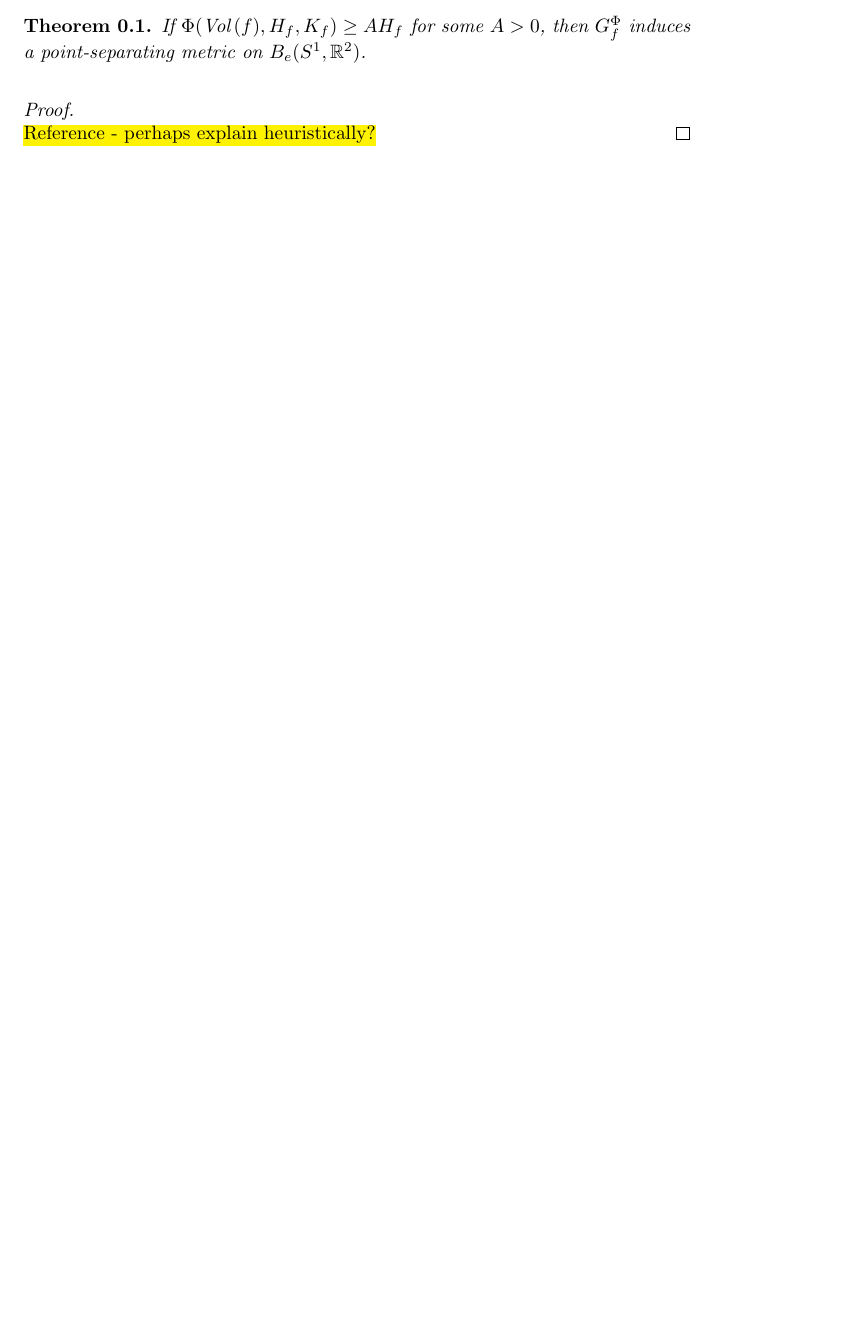
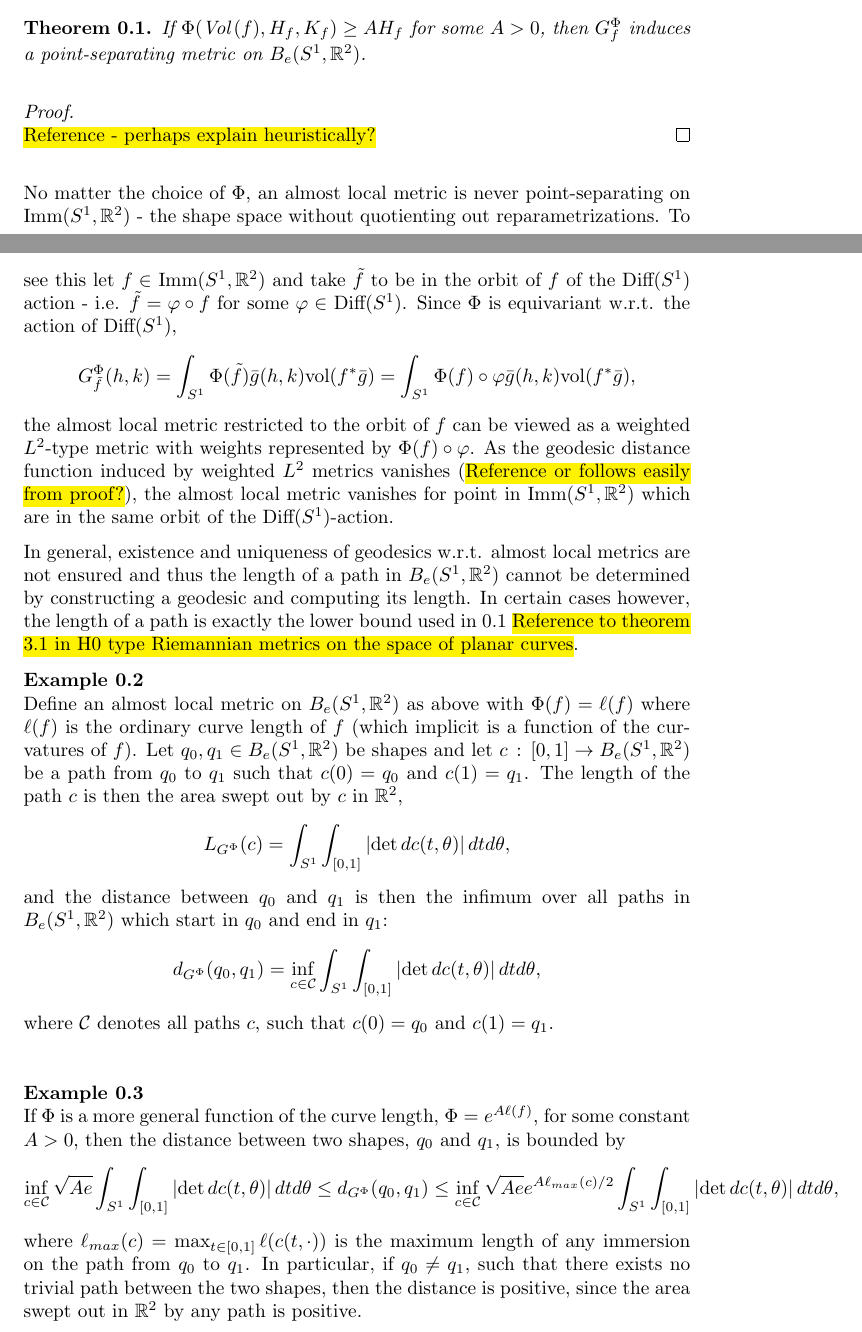
Before and after one commit to kdl457/Statistical-Analysis-on-Shapes, a LaTeX document (Latex/Almost_local_metrics/Almost_local_metrics.tex): part of the page before the commit and two parts of pages 1 and 2 of 2 after it, the two joined at a grey line, cut so that both start at the same text, the shorter picture padded with empty space. Compiled offline with pdfLaTeX.

Commit message:
Examples with AL metrics

```diff
--- a/Latex/Almost_local_metrics/Almost_local_metrics.tex
+++ b/Latex/Almost_local_metrics/Almost_local_metrics.tex
@@ -67,7 +67,7 @@ The total volume of $f$, $\text{Vol}(f)$, is defined via the volume form induced
 Vol$(f)$ is a non-local property of $f$, and thus the metrics are not only dependent on the local properties, $K_f, H_f$, but must be $\textit{almost}$ local metrics. \\[0.2 cm]
 Note that if $\Phi$ depends only on $f$ through Vol$(f)$ then $G_f^\Phi (h,k)$ is equal to the L$^2$-metric (up to a constant) (\hl{is this obvious from our definition of the L$^2$ metric ?}). But if $\Phi$ actually depends on either curvature and the total volume, then point-separation is achieved under certain conditions imposed on $\Phi$;
 
-\begin{theorem}
+\begin{theorem}\label{point_sep}
 If $\Phi(\text{Vol} \, (f), H_f, K_f) \geq A H_f$ for some $A > 0$, then $G_f^\Phi$ induces a point-separating metric on $B_e(S^1, \R^2)$.
 \end{theorem}
 
@@ -75,7 +75,33 @@ If $\Phi(\text{Vol} \, (f), H_f, K_f) \geq A H_f$ for some $A > 0$, then $G_f^\P
 \hl{Reference - perhaps explain heuristically?}
 \end{proof}
 
+No matter the choice of $\Phi$, an almost local metric is never point-separating on Imm$(S^1, \R^2)$ - the shape space without quotienting out reparametrizations. To see this let $f \in$ Imm$(S^1, \R^2)$ and take $\tilde{f}$ to be in the orbit of $f$ of the Diff$(S^1)$ action - i.e. $\tilde{f} = \phi \circ f$ for some $\phi \in$ Diff$(S^1)$. Since $\Phi$ is equivariant w.r.t. the action of Diff$(S^1)$,
+\begin{align*}
+G_{\tilde{f}}^\Phi (h,k) = \int_{S^1} \Phi(\tilde{f}) \bar{g}(h,k) \text{vol}(f^* \bar{g}) = \int_{S^1} \Phi(f) \circ \phi \bar{g}(h,k) \text{vol}(f^* \bar{g}),
+\end{align*}
+the almost local metric restricted to the orbit of $f$ can be viewed as a weighted $L^2$-type metric with weights represented by $\Phi(f) \circ \phi$. As the geodesic distance function induced by weighted $L^2$ metrics vanishes (\hl{Reference or follows easily from proof?}), the almost local metric vanishes for point in Imm$(S^1, \R^2)$ which are in the same orbit of the Diff$(S^1)$-action.
+\\[0.2 cm]
+In general, existence and uniqueness of geodesics w.r.t. almost local metrics are not ensured and thus the length of a path in $B_e(S^1,\R^2)$ cannot be determined by constructing a geodesic and computing its length. In certain cases however, the length of a path is exactly the lower bound used in \ref{point_sep} \hl{Reference to theorem 3.1 in H0 type Riemannian metrics on the space of planar curves}.
 
+\begin{example}
+Define an almost local metric on $B_e(S^1, \R^2)$ as above with $\Phi(f) = \ell(f)$ where $\ell(f)$ is the ordinary curve length of $f$ (which implicit is a function of the curvatures of $f$). Let $q_0, q_1 \in B_e(S^1, \R^2)$ be shapes and let $c \, : \, [0,1] \rightarrow B_e(S^1, \R^2)$ be a path from $q_0$ to $q_1$ such that $c(0) = q_0$ and $c(1) = q_1$. The length of the path $c$ is then the area swept out by $c$ in $\R^2$,
+\begin{align*}
+L_{G^\Phi}(c) = \int_{S^1} \int_{[0,1]} \left| \det dc(t, \theta) \right| dt d\theta,
+\end{align*}
+and the distance between $q_0$ and $q_1$ is then the infimum over all paths in $B_e(S^1, \R^2)$ which start in $q_0$ and end in $q_1$:
+\begin{align*}
+d_{G^\Phi}(q_0, q_1) = \inf_{c\in\mathcal{C}} \int_{S^1} \int_{[0,1]} \left| \det dc(t, \theta) \right| dt d\theta,
+\end{align*}
+where $\mathcal{C}$ denotes all paths $c$, such that $c(0) =q_0$ and $c(1) =q_1$. \\[0.2 cm]
+\end{example}
+
+\begin{example}
+If $\Phi$ is a more general function of the curve length, $\Phi = e^{A \ell (f)}$, for some constant $A > 0$, then the distance between two shapes, $q_0$ and $q_1$, is bounded by
+\begin{align*}
+\inf_{c\in\mathcal{C}} \sqrt{A e} \int_{S^1} \int_{[0,1]} \left| \det dc(t, \theta) \right| dt d\theta \leq d_{G^\Phi}(q_0, q_1) \leq \inf_{c\in\mathcal{C}} \sqrt{A e} e^{A \ell_{max}(c) / 2} \int_{S^1} \int_{[0,1]} \left| \det dc(t, \theta) \right| dt d\theta,
+\end{align*}
+where $\ell_{max} (c) = \max_{t \in [0,1]} \ell (c(t, \cdot))$ is the maximum length of any immersion on the path from $q_0$ to $q_1$. In particular, if $q_0 \neq q_1$, such that there exists no trivial path between the two shapes, then the distance is positive, since the area swept out in $\R^2$ by any path is positive.
+\end{example}
 
 
 
```
Also changed, not shown: Latex/Almost_local_metrics/Almost_local_metrics.pdf, Latex/L2_metric/L2_metric_notes.pdf (renamed from Latex/L2_metric/L2_metric.pdf), Latex/tangent_spaces_of_curves/tangent_space_of_curves_notes.pdf (renamed from Latex/tangent_spaces_of_curves/tangent_space_of_curves.pdf), Latex/Almost_local_metrics/Almost_local_metrics.tex (6 more changed lines), 3 other files.
